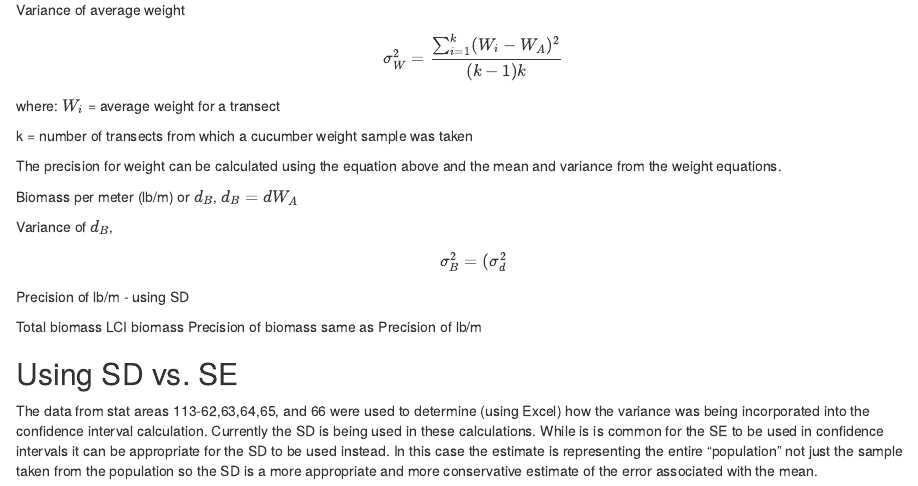
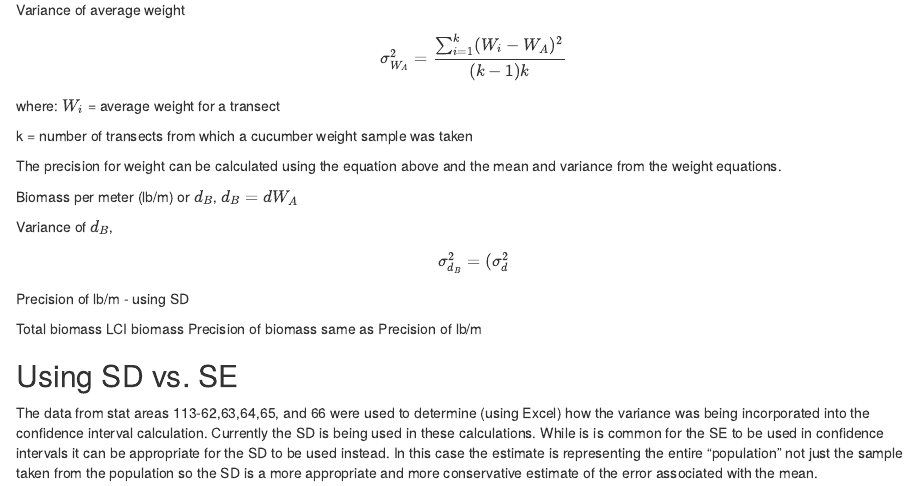
Before and after one commit to commfish/seacukes_southeast, an R Markdown document (biomass_review.Rmd): the page in a window 1100 px wide, from 1000 px down. Rendered offline with R 4.5, knitr and Pandoc, with nearby package versions; some code elsewhere in the file could not run offline.

Commit message:
updates to equations

```diff
--- a/biomass_review.Rmd
+++ b/biomass_review.Rmd
@@ -41,7 +41,7 @@ The total number of sea cucumbers ($N_c$) is the product of the density of sea c
 Average weight for the entire area
 $$W_A = \frac{\sum_{i=1}^k W_i}{k} $$
 Variance of average weight
-$$ \sigma^2_W = \frac{\sum_{i=1}^k (W_i - W_A)^2}{(k-1)k} $$
+$$ \sigma^2_{W_A}= \frac{\sum_{i=1}^k (W_i - W_A)^2}{(k-1)k} $$
 where:
 $W_i$ = average weight for a transect
 
@@ -51,7 +51,7 @@ The precision for weight can be calculated using the equation above and the mean
 
 Biomass per meter (lb/m) or $d_B$, $d_B = dW_A$
 
-Variance of $d_B$, $$ \sigma^2_B =  (\sigma^2_d$$
+Variance of $d_B$, $$ \sigma^2_{d_B} =  (\sigma^2_d$$
 Precision of lb/m - using SD
 
 Total biomass
```
